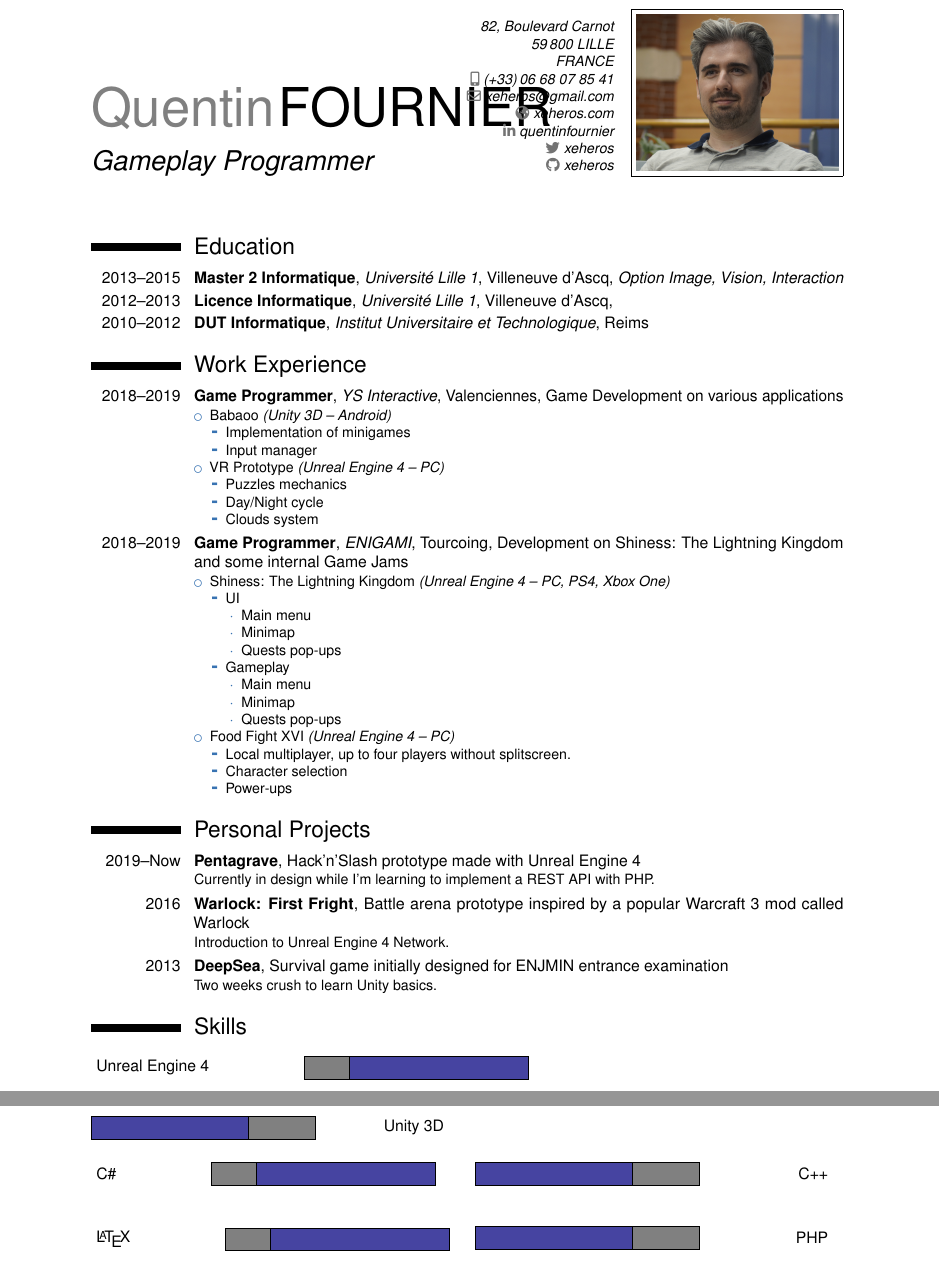
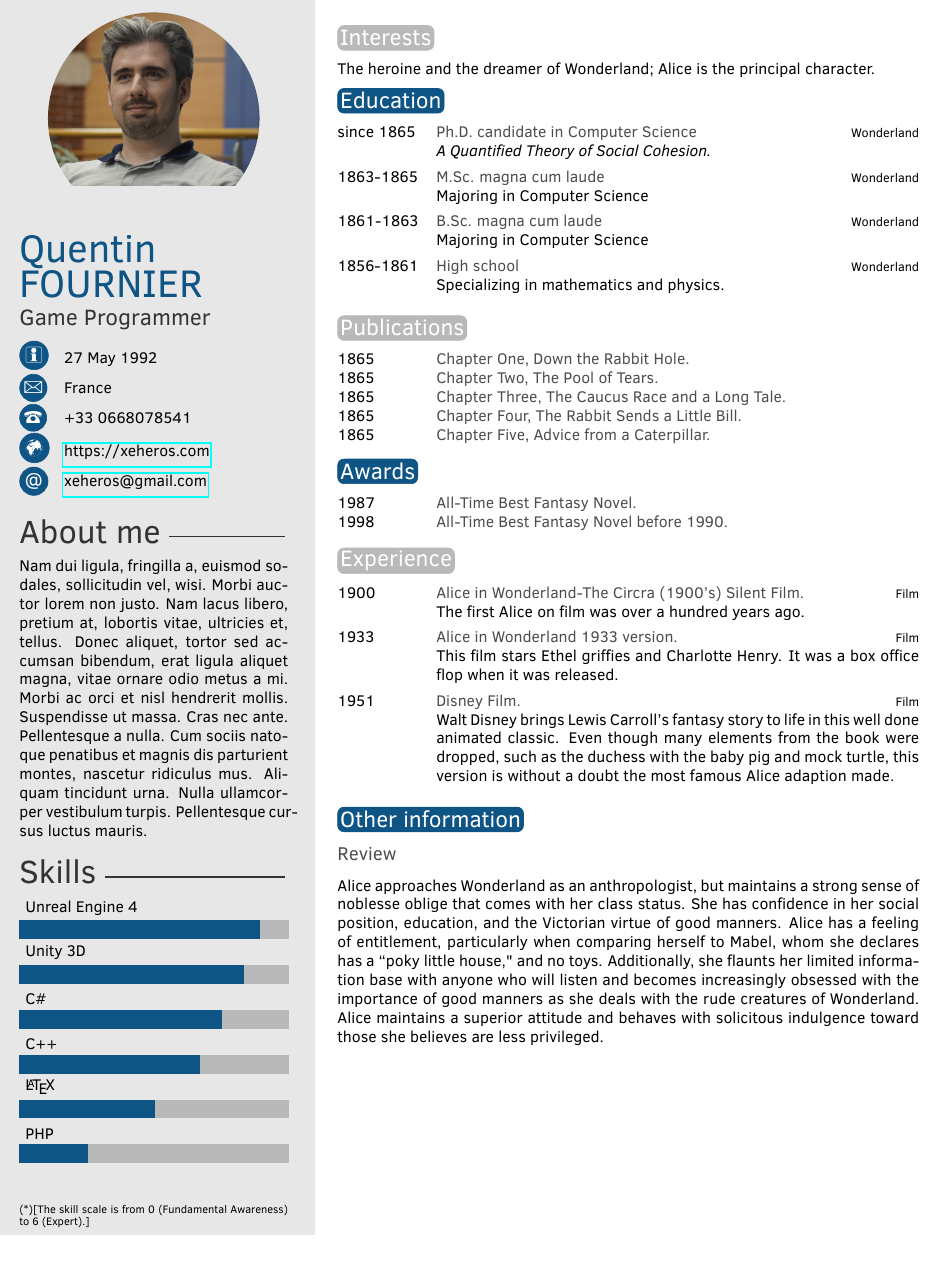
Before and after one commit to Xeheros/CV, a LaTeX CV (CV.tex): two parts of pages 1 and 2 of 2 before the commit and part of the page after it, the two joined at a grey line, cut at the place of the change. Compiled offline with pdfLaTeX.

Commit message:
[UPDATE] CV layout

```diff
--- a/CV.tex
+++ b/CV.tex
@@ -13,130 +24,125 @@
-\usepackage{multicol}
+\usepackage{lipsum}
 
-\name{Quentin}{FOURNIER}
-\title{Gameplay Programmer}
-\address{82, Boulevard Carnot}{59\,800 LILLE}{FRANCE}
-\phone[mobile]{(+33)\,06~68~07~85~41}
-\email{xeheros@gmail.com}
-\homepage{xeheros.com}
-\social[linkedin]{quentinfournier}
-\social[twitter]{xeheros}
-\social[github]{xeheros}
+%----------------------------------------------------------------------------------------
+%	 PERSONAL INFORMATION
+%----------------------------------------------------------------------------------------
 
-\photo[128pt][0.4pt]{profil.jpg}
+% If you don't need one or more of the below, just remove the content leaving the command, e.g. \cvnumberphone{}
+
+\profilepic{profil.jpg} % Profile picture
+
+\cvname{Quentin\\FOURNIER} % Your name
+\cvjobtitle{Game Programmer} % Job title/career
+
+\cvdate{27 May 1992} % Date of birth
+\cvaddress{France} % Short address/location, use \newline if more than 1 line is required
+\cvnumberphone{+33 0668078541} % Phone number
+\cvsite{\href{https://xeheros.com}{https://xeheros.com}} % Personal website
+\cvmail{xeheros@gmail.com} % Email address
+
+%----------------------------------------------------------------------------------------
 
 \begin{document}
 
-\makecvtitle{}
+%----------------------------------------------------------------------------------------
+%	 ABOUT ME
+%----------------------------------------------------------------------------------------
+
+\aboutme{\lipsum[2]} % To have no About Me section, just remove all the text and leave \aboutme{}
+
+%----------------------------------------------------------------------------------------
+%	 SKILLS
+%----------------------------------------------------------------------------------------
+
+% Skill bar section, each skill must have a value between 0 an 6 (float)
+\skills{{PHP/1.5},{\LaTeX/3},{C++/4},{C\#/4.5},{Unity 3D/5},{Unreal Engine 4/5.35}}
+
+%------------------------------------------------
+
+% Skill text section, each skill must have a value between 0 an 6
+\skillstext{}
+
+%----------------------------------------------------------------------------------------
+
+\makeprofile % Print the sidebar
+
+%----------------------------------------------------------------------------------------
+%	 INTERESTS
+%----------------------------------------------------------------------------------------
+
+\section{Interests}
+
+The heroine and the dreamer of Wonderland; Alice is the principal character.
+
+%----------------------------------------------------------------------------------------
+%	 EDUCATION
+%----------------------------------------------------------------------------------------
 
 \section{Education}
 
-\cventry{2013--2015}{Master 2 Informatique}{Université Lille 1}{Villeneuve d'Ascq}{\textit{Option Image, Vision, Interaction}}{}
-\cventry{2012--2013}{Licence Informatique}{Université Lille 1}{Villeneuve d'Ascq}{\textit{}}{}
-\cventry{2010--2012}{DUT Informatique}{Institut Universitaire et Technologique}{Reims}{}{}
+\begin{twenty} % Environment for a list with descriptions
+	\twentyitem{since 1865}{Ph.D. {\normalfont candidate in Computer Science}}{Wonderland}{\emph{A Quantified Theory of Social Cohesion.}}
+	\twentyitem{1863-1865}{M.Sc. magna cum laude}{Wonderland}{Majoring in Computer Science}
+	\twentyitem{1861-1863}{B.Sc. magna cum laude}{Wonderland}{Majoring in Computer Science}
+	\twentyitem{1856-1861}{High school}{Wonderland}{Specializing in mathematics and physics.}
+	%\twentyitem{<dates>}{<title>}{<location>}{<description>}
+\end{twenty}
 
-\section{Work Experience}
+%----------------------------------------------------------------------------------------
+%	 PUBLICATIONS
+%----------------------------------------------------------------------------------------
 
-\cventry{2018--2019}{Game Programmer}{YS Interactive}{Valenciennes}
-            {Game Development on various applications}
-{
-\begin{itemize}
-\item Babaoo \emph{(Unity 3D -- Android)}
-  \begin{itemize}
-    \item Implementation of minigames
-    \item Input manager
-  \end{itemize}
-\item VR Prototype \emph{(Unreal Engine 4 -- PC)}
-  \begin{itemize}
-    \item Puzzles mechanics
-    \item Day/Night cycle
-    \item Clouds system
-  \end{itemize}
-\end{itemize}}
+\section{Publications}
 
-\cventry{2018--2019}{Game Programmer}{ENIGAMI}{Tourcoing}
-            {Development on Shiness: The Lightning Kingdom and some internal Game Jams}
-{
-\begin{itemize}
-\item Shiness: The Lightning Kingdom \emph{(Unreal Engine 4 -- PC, PS4, Xbox One)}
-  \begin{itemize}
-    \item UI
-    \begin{itemize}
-      \item Main menu
-      \item Minimap
-      \item Quests pop-ups
-    \end{itemize}
-    \item Gameplay
-    \begin{itemize}
-      \item Main menu
-      \item Minimap
-      \item Quests pop-ups
-    \end{itemize}
-  \end{itemize}
-\item Food Fight XVI \emph{(Unreal Engine 4 -- PC)}
-  \begin{itemize}
-    \item Local multiplayer, up to four players without splitscreen.
-    \item Character selection
-    \item Power-ups
-  \end{itemize}
-\end{itemize}}
+\begin{twentyshort} % Environment for a short list with no descriptions
+	\twentyitemshort{1865}{Chapter One, Down the Rabbit Hole.}
+	\twentyitemshort{1865}{Chapter Two, The Pool of Tears.}
+	\twentyitemshort{1865}{Chapter Three,  The Caucus Race and a Long Tale.}
+	\twentyitemshort{1865}{Chapter Four,  The Rabbit Sends a Little Bill.}
+	\twentyitemshort{1865}{Chapter Five,  Advice from a Caterpillar.}
+	%\twentyitemshort{<dates>}{<title/description>}
+\end{twentyshort}
 
-\section{Personal Projects}
+%----------------------------------------------------------------------------------------
+%	 AWARDS
+%----------------------------------------------------------------------------------------
 
-\cventry{2019--Now}{Pentagrave}{}{}
-            {Hack'n'Slash prototype made with Unreal Engine 4}
-            {Currently in design while I'm learning to implement a REST API with PHP.}
-\cventry{2016}{Warlock: First Fright}{}{}
-            {Battle arena prototype inspired by a popular Warcraft 3 mod called Warlock}
-            {Introduction to Unreal Engine 4 Network.}
-\cventry{2013}{DeepSea}{}{}
-            {Survival game initially designed for ENJMIN entrance examination}
-            {Two weeks crush to learn Unity basics.}
+\section{Awards}
 
-\begin{multicols}{2}
-[\section{Skills}]
+\begin{twentyshort} % Environment for a short list with no descriptions
+	\twentyitemshort{1987}{All-Time Best Fantasy Novel.}
+	\twentyitemshort{1998}{All-Time Best Fantasy Novel before 1990.}
+	%\twentyitemshort{<dates>}{<title/description>}
+\end{twentyshort}
 
-\begin{tikzpicture}
-  \node [anchor=east] at (0,0.25) {Unreal Engine 4};
-  \draw [fill=gray] (2,0) rectangle (7,.5);
-  \draw [fill={rgb:red,1;green,2;blue,3}] (3,0) rectangle (7,.5);
-  \end{tikzpicture}\\
+%----------------------------------------------------------------------------------------
+%	 EXPERIENCE
+%----------------------------------------------------------------------------------------
 
-\begin{tikzpicture}
-  \node [anchor=east] at (8,0.25) {Unity 3D};
-  \draw [fill=gray] (0,0) rectangle (5,.5);
-  \draw [fill={rgb:red,1;green,2;blue,3}] (0,0) rectangle (3.5,.5);
-  \end{tikzpicture}\\
+\section{Experience}
 
-\end{multicols}
+\begin{twenty} % Environment for a list with descriptions
+	\twentyitem{1900}{Alice in Wonderland-The Circra (1900's) Silent Film.}{Film}{The first Alice on film was over a hundred years ago.}
+	\twentyitem{1933}{Alice in Wonderland 1933 version.}{Film}{This film stars Ethel griffies and Charlotte Henry. It was a box office flop when it was released.}
+	\twentyitem{1951}{Disney Film.}{Film}{Walt Disney brings Lewis Carroll's fantasy story to life in this well done animated classic. Even though many elements from the book were dropped, such as the duchess with the baby pig and mock turtle, this version is without a doubt the most famous Alice adaption made.}
+	%\twentyitem{<dates>}{<title>}{<location>}{<description>}
+\end{twenty}
 
-\begin{multicols}{2}
+%----------------------------------------------------------------------------------------
+%	 OTHER INFORMATION
+%----------------------------------------------------------------------------------------
 
-\begin{tikzpicture}
-  \node [anchor=east] at (0,0.25) {C\#};
-  \draw [fill=gray] (2,0) rectangle (7,.5);
-  \draw [fill={rgb:red,1;green,2;blue,3}] (3,0) rectangle (7,.5);
-  \end{tikzpicture}\\
+\section{Other information}
 
-\begin{tikzpicture}
-  \node [anchor=east] at (8,0.25) {C++};
-  \draw [fill=gray] (0,0) rectangle (5,.5);
-  \draw [fill={rgb:red,1;green,2;blue,3}] (0,0) rectangle (3.5,.5);
-  \end{tikzpicture}\\
+\subsection{Review}
 
-\end{multicols}
+Alice approaches Wonderland as an anthropologist, but maintains a strong sense of noblesse oblige that comes with her class status. She has confidence in her social position, education, and the Victorian virtue of good manners. Alice has a feeling of entitlement, particularly when comparing herself to Mabel, whom she declares has a ``poky little house," and no toys. Additionally, she flaunts her limited information base with anyone who will listen and becomes increasingly obsessed with the importance of good manners as she deals with the rude creatures of Wonderland. Alice maintains a superior attitude and behaves with solicitous indulgence toward those she believes are less privileged.
 
-\begin{multicols}{2}
+%----------------------------------------------------------------------------------------
+%	 SECOND PAGE EXAMPLE
+%----------------------------------------------------------------------------------------
 
-\begin{tikzpicture}
-  \node [anchor=east] at (0,0.25) {\LaTeX};
-  \draw [fill=gray] (2,0) rectangle (7,.5);
-  \draw [fill={rgb:red,1;green,2;blue,3}] (3,0) rectangle (7,.5);
-  \end{tikzpicture}\\
+%\newpage % Start a new page
 
-\begin{tikzpicture}
-  \node [anchor=east] at (8,0.25) {PHP};
-  \draw [fill=gray] (0,0) rectangle (5,.5);
-  \draw [fill={rgb:red,1;green,2;blue,3}] (0,0) rectangle (3.5,.5);
-  \end{tikzpicture}\\
+%\makeprofile % Print the sidebar
 
-\end{multicols}
```
Also changed, not shown: twentysecondcv.cls (added, +265 -0 lines), CV.tex (43 more changed lines).
